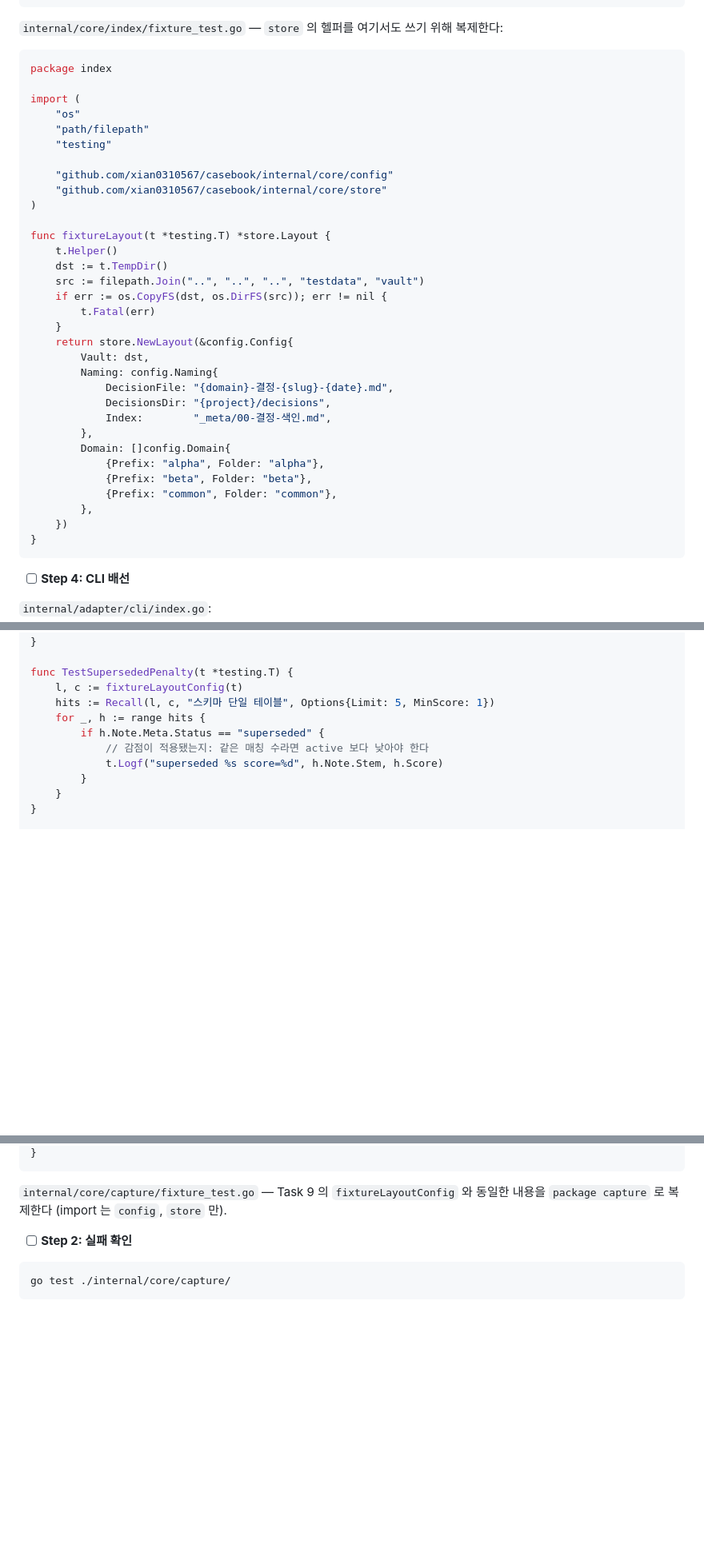
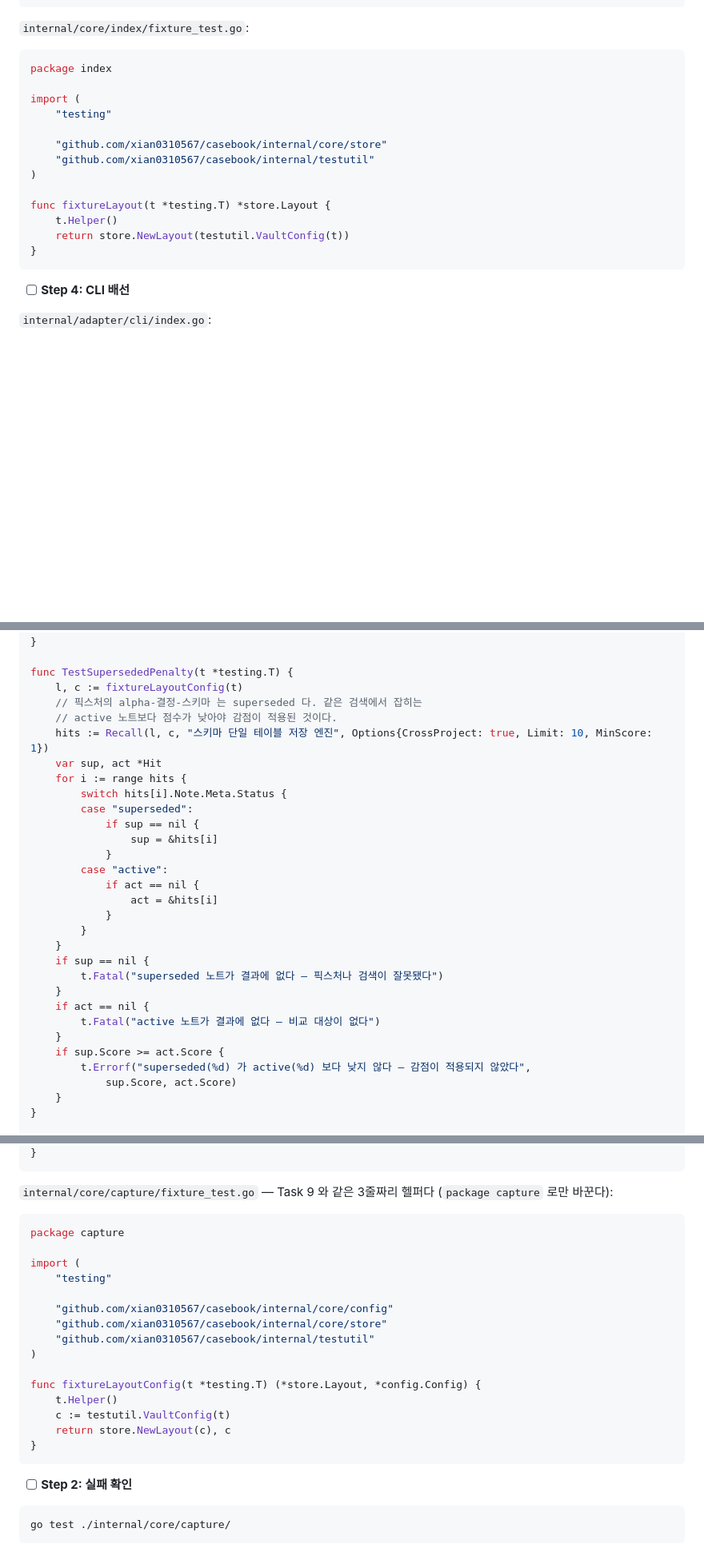
Before and after one commit to xian0310567/priorcase, a Markdown page: docs/plans/2026-08-07-plan1-core-cli.md, 3 parts joined by grey strips. Shown at 80% size. Rendered like a GitHub page; blank space fills up the shorter version.

````diff
--- a/docs/plans/2026-08-07-plan1-core-cli.md
+++ b/docs/plans/2026-08-07-plan1-core-cli.md
@@ -1865,40 +1914,21 @@ func Write(l *store.Layout) (int, error) {
 }
 ```
 
-`internal/core/index/fixture_test.go` — `store` 의 헬퍼를 여기서도 쓰기 위해 복제한다:
+`internal/core/index/fixture_test.go`:
 
 ```go
 package index
 
 import (
-	"os"
-	"path/filepath"
 	"testing"
 
-	"github.com/xian0310567/casebook/internal/core/config"
 	"github.com/xian0310567/casebook/internal/core/store"
+	"github.com/xian0310567/casebook/internal/testutil"
 )
 
 func fixtureLayout(t *testing.T) *store.Layout {
 	t.Helper()
-	dst := t.TempDir()
-	src := filepath.Join("..", "..", "..", "testdata", "vault")
-	if err := os.CopyFS(dst, os.DirFS(src)); err != nil {
-		t.Fatal(err)
-	}
-	return store.NewLayout(&config.Config{
-		Vault: dst,
-		Naming: config.Naming{
-			DecisionFile: "{domain}-결정-{slug}-{date}.md",
-			DecisionsDir: "{project}/decisions",
-			Index:        "_meta/00-결정-색인.md",
-		},
-		Domain: []config.Domain{
-			{Prefix: "alpha", Folder: "alpha"},
-			{Prefix: "beta", Folder: "beta"},
-			{Prefix: "common", Folder: "common"},
-		},
-	})
+	return store.NewLayout(testutil.VaultConfig(t))
 }
 ```
 
@@ -2196,12 +2226,31 @@ func TestRecallNoMatchReturnsEmpty(t *testing.T) {
 
 func TestSupersededPenalty(t *testing.T) {
 	l, c := fixtureLayoutConfig(t)
-	hits := Recall(l, c, "스키마 단일 테이블", Options{Limit: 5, MinScore: 1})
-	for _, h := range hits {
-		if h.Note.Meta.Status == "superseded" {
-			// 감점이 적용됐는지: 같은 매칭 수라면 active 보다 낮아야 한다
-			t.Logf("superseded %s score=%d", h.Note.Stem, h.Score)
-		}
+	// 픽스처의 alpha-결정-스키마 는 superseded 다. 같은 검색에서 잡히는
+	// active 노트보다 점수가 낮아야 감점이 적용된 것이다.
+	hits := Recall(l, c, "스키마 단일 테이블 저장 엔진", Options{CrossProject: true, Limit: 10, MinScore: 1})
+	var sup, act *Hit
+	for i := range hits {
+		switch hits[i].Note.Meta.Status {
+		case "superseded":
+			if sup == nil {
+				sup = &hits[i]
+			}
+		case "active":
+			if act == nil {
+				act = &hits[i]
+			}
+		}
+	}
+	if sup == nil {
+		t.Fatal("superseded 노트가 결과에 없다 — 픽스처나 검색이 잘못됐다")
+	}
+	if act == nil {
+		t.Fatal("active 노트가 결과에 없다 — 비교 대상이 없다")
+	}
+	if sup.Score >= act.Score {
+		t.Errorf("superseded(%d) 가 active(%d) 보다 낮지 않다 — 감점이 적용되지 않았다",
+			sup.Score, act.Score)
 	}
 }
 
@@ -2699,7 +2730,25 @@ func TestDoUpdatesIndex(t *testing.T) {
 }
 ```
 
-`internal/core/capture/fixture_test.go` — Task 9 의 `fixtureLayoutConfig` 와 동일한 내용을 `package capture` 로 복제한다 (import 는 `config`, `store` 만).
+`internal/core/capture/fixture_test.go` — Task 9 와 같은 3줄짜리 헬퍼다 (`package capture` 로만 바꾼다):
+
+```go
+package capture
+
+import (
+	"testing"
+
+	"github.com/xian0310567/casebook/internal/core/config"
+	"github.com/xian0310567/casebook/internal/core/store"
+	"github.com/xian0310567/casebook/internal/testutil"
+)
+
+func fixtureLayoutConfig(t *testing.T) (*store.Layout, *config.Config) {
+	t.Helper()
+	c := testutil.VaultConfig(t)
+	return store.NewLayout(c), c
+}
+```
 
 - [ ] **Step 2: 실패 확인**
 
````
Also changed, not shown: other parts of docs/plans/2026-08-07-plan1-core-cli.md (+72 -41 lines).
